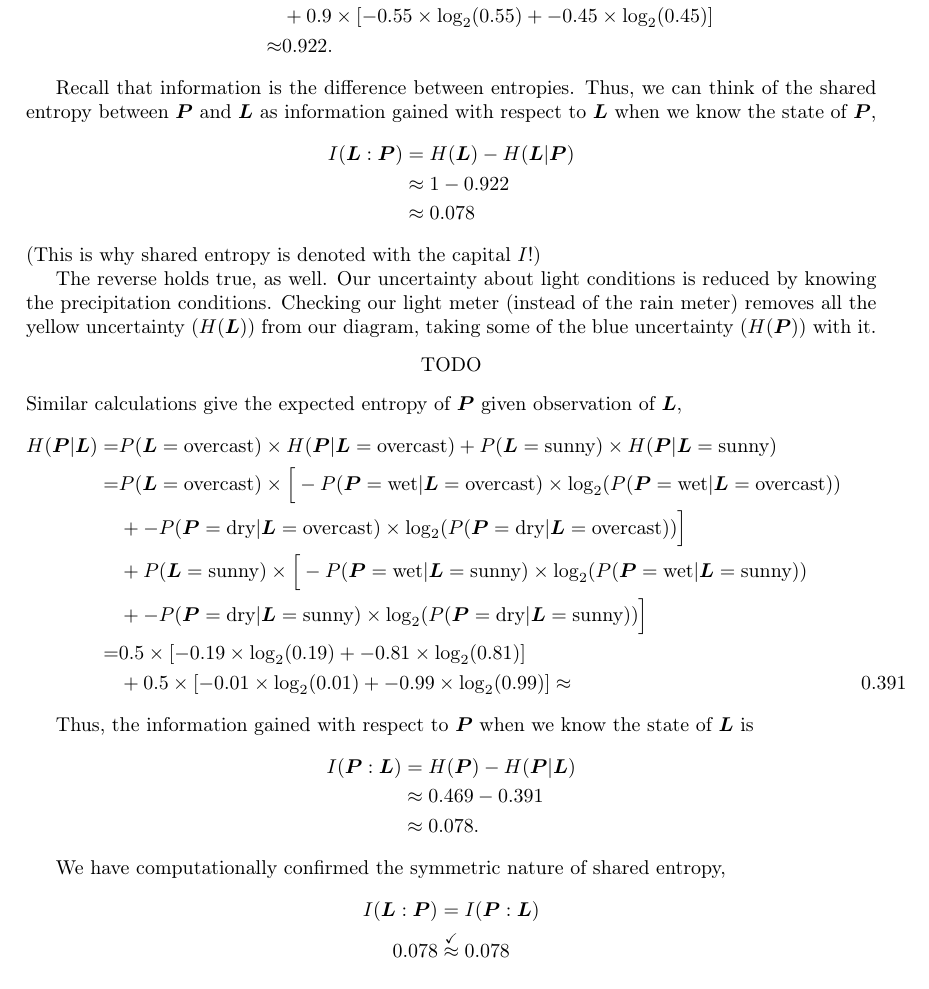
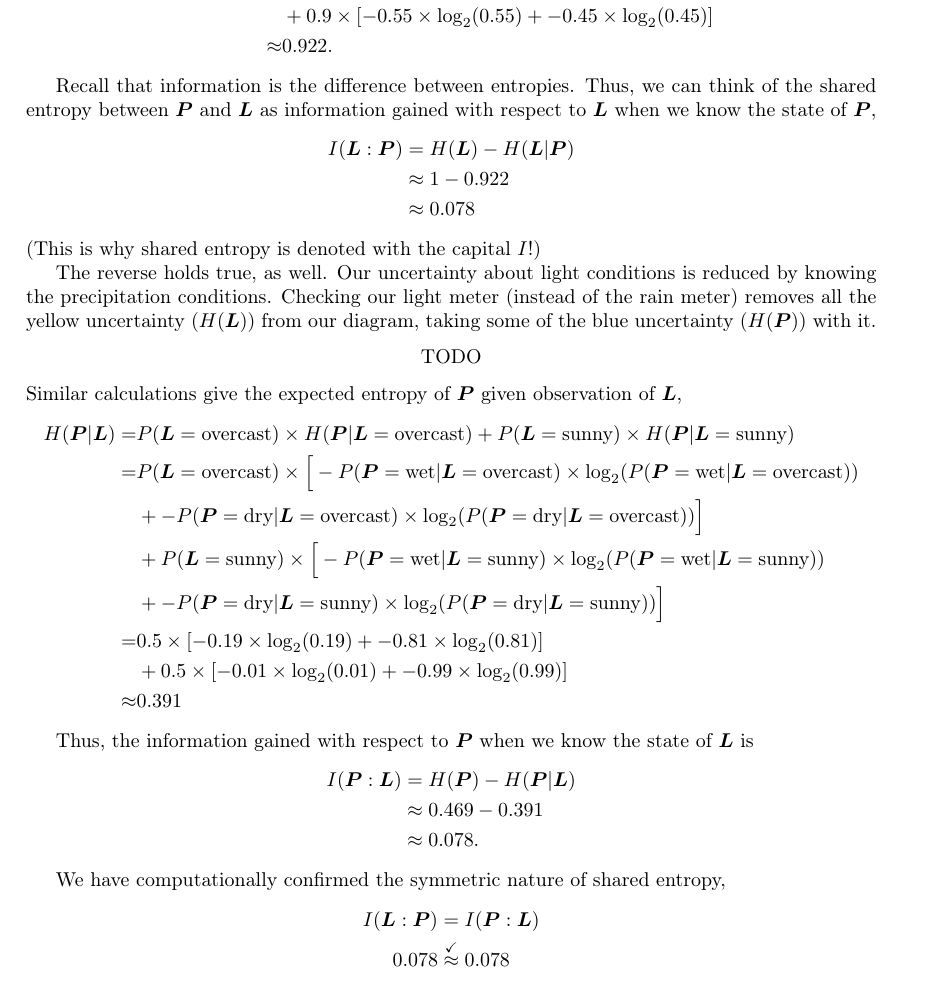
Before and after one commit to mmore500/information-toy, a LaTeX document (main.tex, which reads tex/dependent.tex): part of page 11 of 11, cut so that both start at the same text. Compiled offline with pdfLaTeX.

Commit message:
Add missing linebreak in equation

```diff
--- a/tex/dependent.tex
+++ b/tex/dependent.tex
@@ -274,7 +274,7 @@ P(\bm{L} = \text{overcast}) \times \Big[ - P(\bm{P} = \text{wet} | \bm{L} = \tex
 &+ - P(\bm{P} = \text{dry} | \bm{L} = \text{sunny}) \times \log_2(P(\bm{P} = \text{dry} | \bm{L} = \text{sunny})) \Big] \\
 =&
 0.5 \times [ - 0.19 \times \log_2(0.19) + - 0.81 \times \log_2(0.81) ] \\
-&+ 0.5 \times [ - 0.01 \times \log_2(0.01) + - 0.99 \times \log_2(0.99) ]
+&+ 0.5 \times [ - 0.01 \times \log_2(0.01) + - 0.99 \times \log_2(0.99) ] \\
 \approx&
 0.391
 \end{align*}
```
